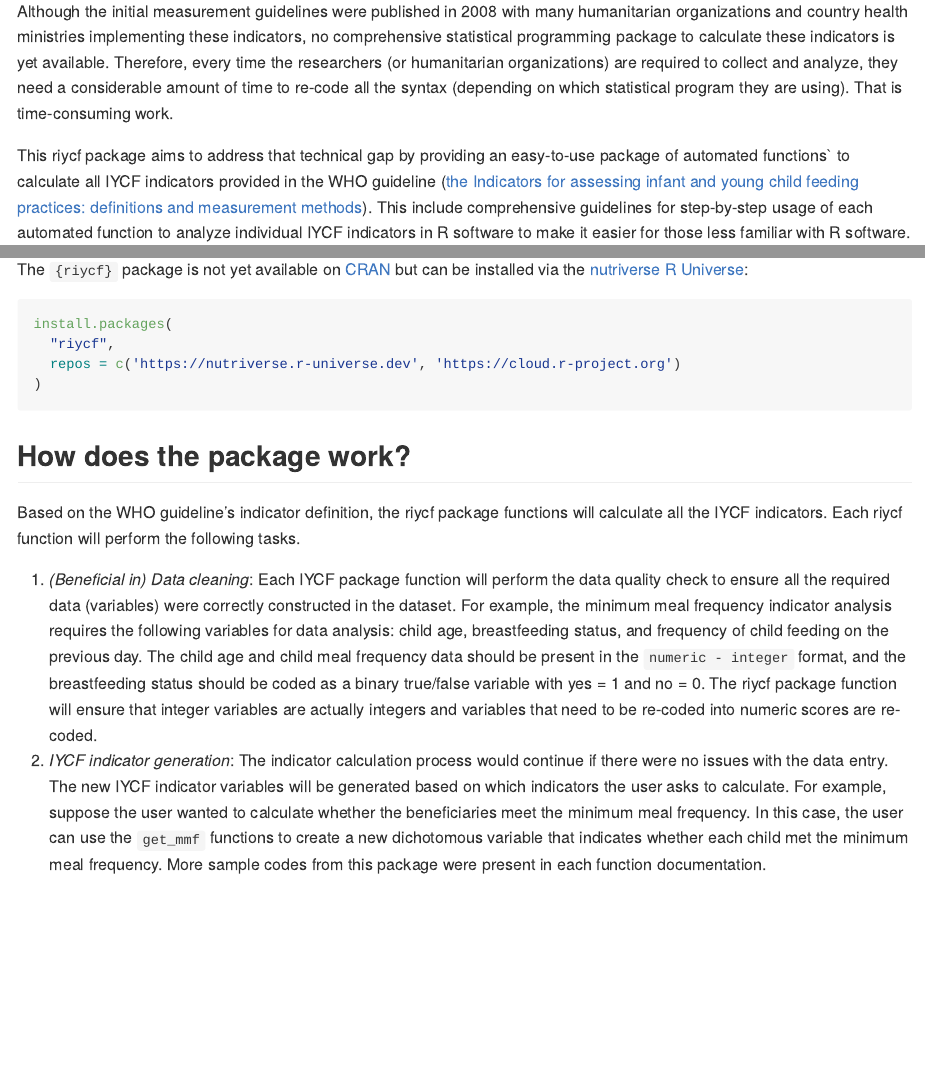
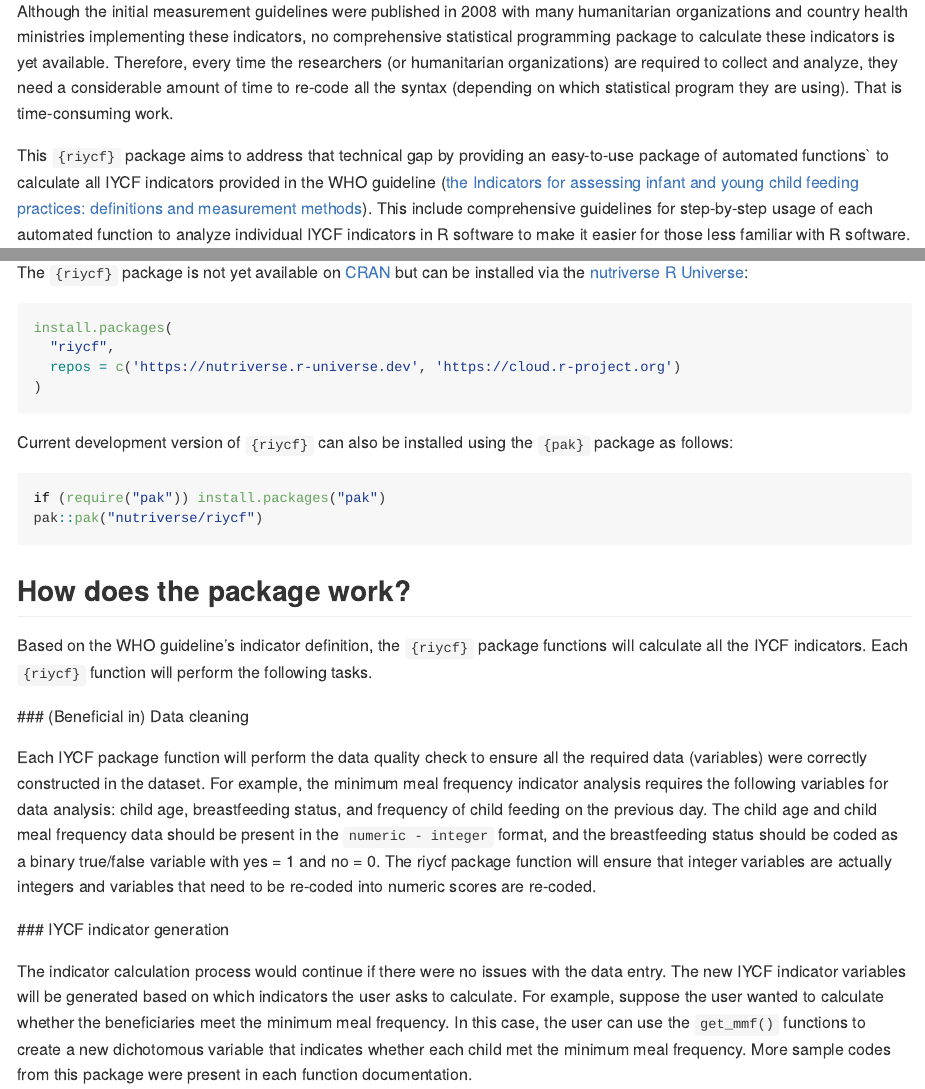
Before and after one commit to nutriverse/riycf, an R Markdown document (README.Rmd): the page in a window 1100 px wide, from 640 px down, and a second part further down, joined at a grey line. The pictures show the output file README.md that the author committed with the source, drawn offline in the style of GitHub; badge pictures from the web are left out.

Commit message:
update README; fix #40; fix #41; fix #20

````diff
--- a/README.Rmd
+++ b/README.Rmd
@@ -33,30 +33,43 @@ The first 1,000 days of life (from pregnancy to a child’s 2nd birthday) are cr
 
 WHO and UNICEF released the first IYCF indicators definition and measurement guidelines in 2008. In 2021, these guidelines were updated along with a revised standard questionnaire to capture the information required to calculate the updated IYCF indicators since the first initial publication. In general, the IYCF indicators can be categorized into three main categories: (1) breastfeeding indicators, (2) complementary indicators, and (3) other indicators, which are focused on bottle-feeding practices and the generation of data visualization plots for the breastfeeding status by age.
 
+
 ## Why riycf package?
 
 Although the initial measurement guidelines were published in 2008 with many humanitarian organizations and country health ministries implementing these indicators, no comprehensive statistical programming package to calculate these indicators is yet available. Therefore, every time the researchers (or humanitarian organizations) are required to collect and analyze, they need a considerable amount of time to re-code all the syntax (depending on which statistical program they are using). That is time-consuming work.
 
-This riycf package aims to address that technical gap by providing an easy-to-use package of automated functions` to calculate all IYCF indicators provided in the WHO guideline ([the Indicators for assessing infant and young child feeding practices: definitions and measurement methods](https://www.who.int/publications/i/item/9789240018389)). This include comprehensive guidelines for step-by-step usage of each automated function to analyze individual IYCF indicators in R software to make it easier for those less familiar with R software.
+This `{riycf}` package aims to address that technical gap by providing an easy-to-use package of automated functions` to calculate all IYCF indicators provided in the WHO guideline ([the Indicators for assessing infant and young child feeding practices: definitions and measurement methods](https://www.who.int/publications/i/item/9789240018389)). This include comprehensive guidelines for step-by-step usage of each automated function to analyze individual IYCF indicators in R software to make it easier for those less familiar with R software.
 
 
 ## Installation
 
 The `{riycf}` package is not yet available on [CRAN](https://cran.r-project.org) but can be installed via the [nutriverse R Universe](https://nutriverse.r-universe.dev):
 
-```{r, eval = FALSE}
+```{r r-universe-install, eval = FALSE}
 install.packages(
   "riycf",
   repos = c('https://nutriverse.r-universe.dev', 'https://cloud.r-project.org')
 )
 ```
 
+Current development version of `{riycf}` can also be installed using the `{pak}` package as follows:
+
+```{r pak-install, eval = FALSE}
+if (require("pak")) install.packages("pak")
+pak::pak("nutriverse/riycf")
+```
+
 
 ## How does the package work?
-Based on the WHO guideline’s indicator definition, the riycf package functions will calculate all the IYCF indicators. Each riycf function will perform the following tasks.
+Based on the WHO guideline’s indicator definition, the `{riycf}` package functions will calculate all the IYCF indicators. Each `{riycf}` function will perform the following tasks.
 
- 1. *(Beneficial in) Data cleaning*: Each IYCF package function will perform the data quality check to ensure all the required data (variables) were correctly constructed in the dataset. For example, the minimum meal frequency indicator analysis requires the following variables for data analysis: child age, breastfeeding status, and frequency of child feeding on the previous day. The child age and child meal frequency data should be present in the `numeric - integer` format, and the breastfeeding status should be coded as a binary true/false variable with yes = 1 and no = 0. The riycf package function will ensure that integer variables are actually integers and variables that need to be re-coded into numeric scores are re-coded.
- 2. *IYCF indicator generation*: The indicator calculation process would continue if there were no issues with the data entry. The new IYCF indicator variables will be generated based on which indicators the user asks to calculate. For example, suppose the user wanted to calculate whether the beneficiaries meet the minimum meal frequency. In this case, the user can use the `get_mmf` functions to create a new dichotomous variable that indicates whether each child met the minimum meal frequency. More sample codes from this package were present in each function documentation.
+ ### (Beneficial in) Data cleaning
+
+ Each IYCF package function will perform the data quality check to ensure all the required data (variables) were correctly constructed in the dataset. For example, the minimum meal frequency indicator analysis requires the following variables for data analysis: child age, breastfeeding status, and frequency of child feeding on the previous day. The child age and child meal frequency data should be present in the `numeric - integer` format, and the breastfeeding status should be coded as a binary true/false variable with yes = 1 and no = 0. The riycf package function will ensure that integer variables are actually integers and variables that need to be re-coded into numeric scores are re-coded.
+
+ ### IYCF indicator generation
+
+ The indicator calculation process would continue if there were no issues with the data entry. The new IYCF indicator variables will be generated based on which indicators the user asks to calculate. For example, suppose the user wanted to calculate whether the beneficiaries meet the minimum meal frequency. In this case, the user can use the `get_mmf()` functions to create a new dichotomous variable that indicates whether each child met the minimum meal frequency. More sample codes from this package were present in each function documentation.
 
 
 ## Data collection with computer-assisted personal interviews (CAPI)
````
Also changed, not shown: README.md.
